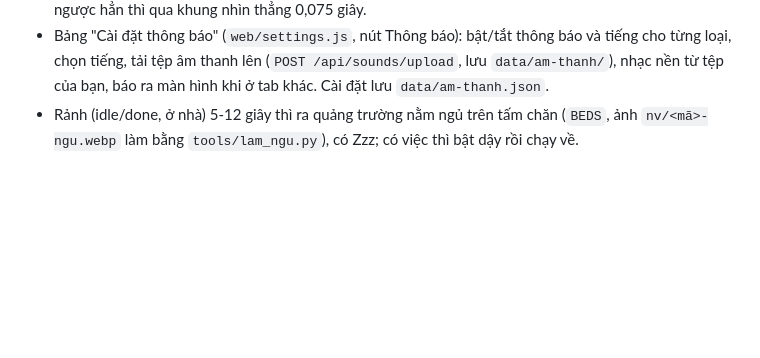
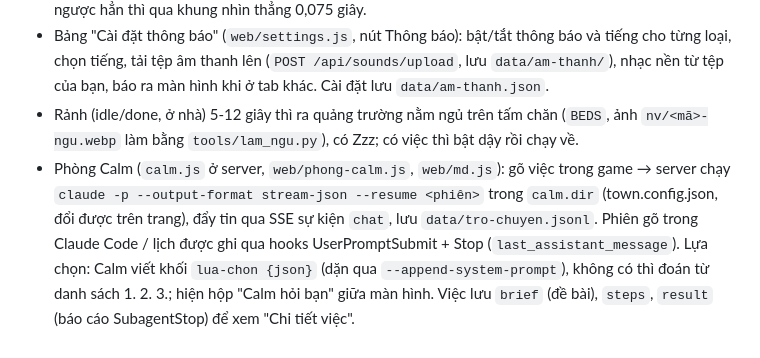
Before and after one commit to thudonggg25/hyanaitown, a Markdown page: CLAUDE.md, the part around the change. Drawn GitHub-style; blank space fills up the shorter version.

Commit message:
Ghi chú phòng Calm vào CLAUDE.md
Co-Authored-By: Claude Opus 5.5 (1M context) <noreply@anthropic.com>

````diff
--- a/CLAUDE.md
+++ b/CLAUDE.md
@@ -66,3 +66,4 @@ hyan chốt: làm **web game** three.js (không làm client riêng), đội AI
 - Đổi hướng kiểu game 2D: đổi khung ngay, không bóp hình (hyan chê bóp trông như tờ giấy); quay ngược hẳn thì qua khung nhìn thẳng 0,075 giây.
 - Bảng "Cài đặt thông báo" (`web/settings.js`, nút Thông báo): bật/tắt thông báo và tiếng cho từng loại, chọn tiếng, tải tệp âm thanh lên (`POST /api/sounds/upload`, lưu `data/am-thanh/`), nhạc nền từ tệp của bạn, báo ra màn hình khi ở tab khác. Cài đặt lưu `data/am-thanh.json`.
 - Rảnh (idle/done, ở nhà) 5-12 giây thì ra quảng trường nằm ngủ trên tấm chăn (`BEDS`, ảnh `nv/<mã>-ngu.webp` làm bằng `tools/lam_ngu.py`), có Zzz; có việc thì bật dậy rồi chạy về.
+- Phòng Calm (`calm.js` ở server, `web/phong-calm.js`, `web/md.js`): gõ việc trong game → server chạy `claude -p --output-format stream-json --resume <phiên>` trong `calm.dir` (town.config.json, đổi được trên trang), đẩy tin qua SSE sự kiện `chat`, lưu `data/tro-chuyen.jsonl`. Phiên gõ trong Claude Code / lịch được ghi qua hooks UserPromptSubmit + Stop (`last_assistant_message`). Lựa chọn: Calm viết khối ```lua-chon {json}``` (dặn qua `--append-system-prompt`), không có thì đoán từ danh sách 1. 2. 3.; hiện hộp "Calm hỏi bạn" giữa màn hình. Việc lưu `brief` (đề bài), `steps`, `result` (báo cáo SubagentStop) để xem "Chi tiết việc".
````
